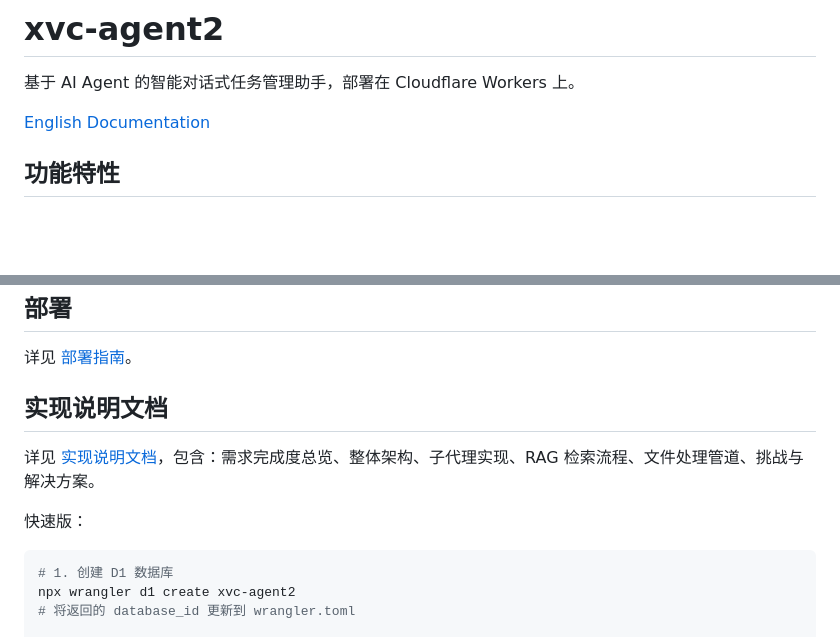
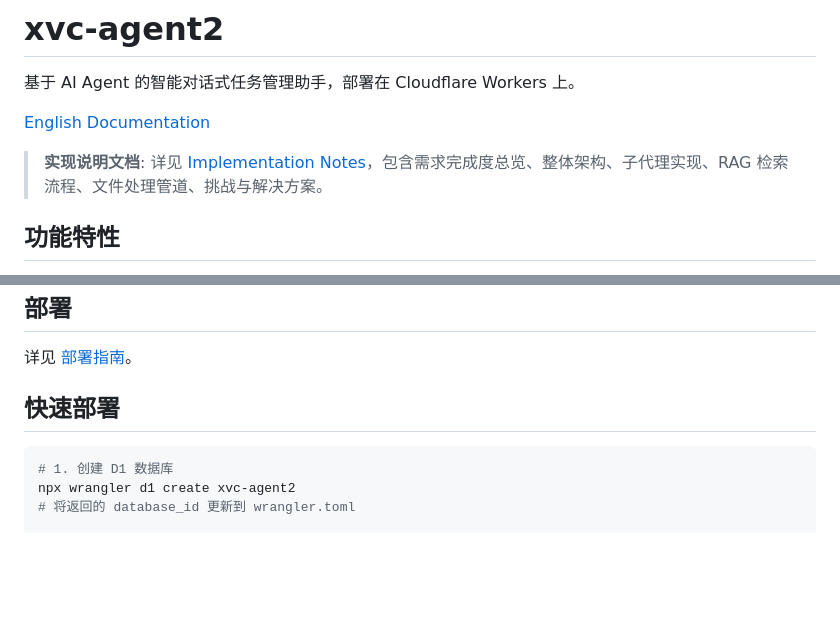
Before and after one commit to lixianmin/xvc.agent2, a Markdown page: README.zh-CN.md, 2 parts joined by grey strips. Rendered like a GitHub page; blank space fills up the shorter version.

````diff
--- a/README.zh-CN.md
+++ b/README.zh-CN.md
@@ -3,6 +3,8 @@
 基于 AI Agent 的智能对话式任务管理助手，部署在 Cloudflare Workers 上。
 
 [English Documentation](./README.md)
+
+> **实现说明文档**: 详见 [Implementation Notes](./docs/04.implementation-notes.md)，包含需求完成度总览、整体架构、子代理实现、RAG 检索流程、文件处理管道、挑战与解决方案。
 
 ## 功能特性
 
@@ -156,11 +158,7 @@ npm run test:watch
 
 详见 [部署指南](./docs/deployment.zh-CN.md)。
 
-## 实现说明文档
-
-详见 [实现说明文档](./docs/04.implementation-notes.md)，包含：需求完成度总览、整体架构、子代理实现、RAG 检索流程、文件处理管道、挑战与解决方案。
-
-快速版：
+## 快速部署
 
 ```bash
 # 1. 创建 D1 数据库
````
Also changed, not shown: README.md (+3 -5 lines).
